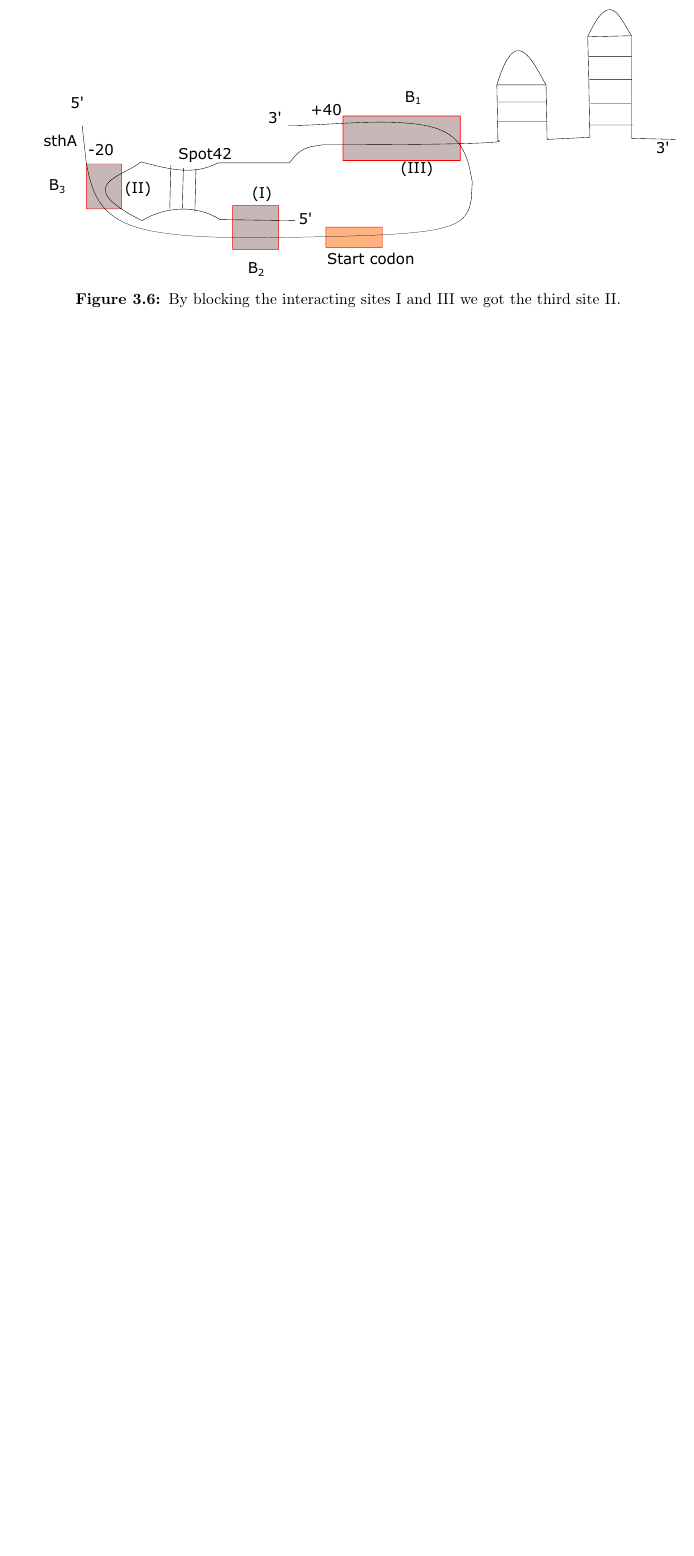
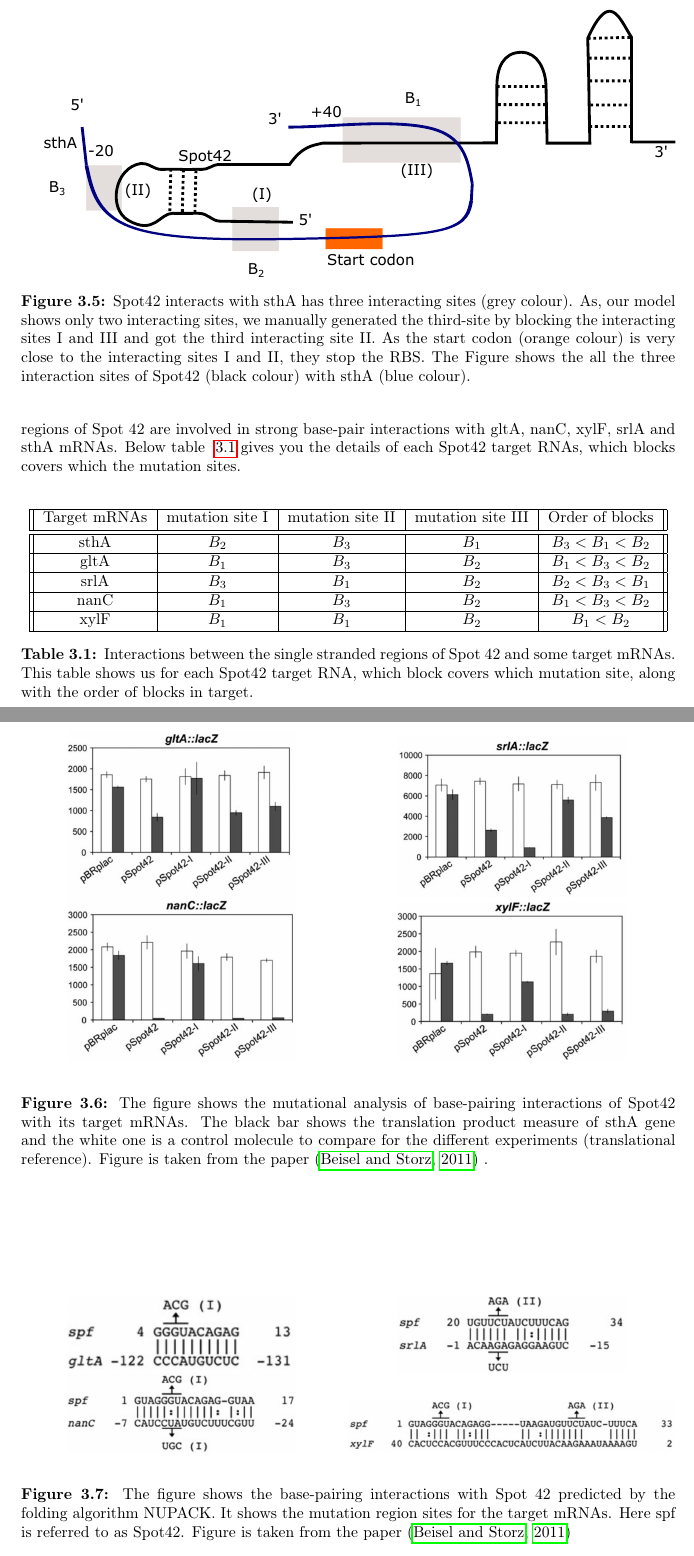
Before and after one commit to shriyogapriya/Thesis, a LaTeX thesis (Thesis.tex): part of page 37 of 50 before the commit and two parts of pages 37 and 38 of 51 after it, the two joined at a grey line, cut so that both start at the same text, the shorter picture padded with empty space. Compiled offline with pdfLaTeX.

Commit message:
spot42 target mRNAs comparison

```diff
--- a/Thesis.tex
+++ b/Thesis.tex
@@ -1179,14 +1172,105 @@ We tried manually generating the third site for that we run the IntaRNA with see
-	\label{fig:twosite}
-\end{figure}
+As our model shows only two interacting sites, we tried manually generating the third-site for that we run the IntaRNA with seedbp=6 while blocking the two first interaction sites ( I and III). As a result, we get the interaction with site (II) (ie., Spot42 (20 - 25) interacts with sthA (-19 - -14)) with the mfe of -2.02. Thus the total interaction energy for all the three blocks is -15.07.  Fig ~\ref{fig:thirdsite} shows that all three sites can contribute to the interaction as observed within the experiment of right side of Fig ~\ref{fig:be}. As the interaction sites I and II are close to the start codon, they block the RBS which are called Inhibition of translation initiation. Refer to the Fig ~\ref{fig:sRNA} for the sRNA translation inhibition. \\
+
+
+%\begin{figure}[h!tb]
+%	\includegraphics[width=1.0\linewidth]{twosite.pdf}
+%	\centering
+%	\caption{ The figure shows the predicted interaction sites I and III }
+%	\label{fig:twosite}
+%\end{figure}
 
 	\begin{figure}[h!tb]
 	\includegraphics[width=1.0\linewidth]{thirdsite.pdf}
 	\centering
-	\caption{ By blocking the interacting sites I and III we got the third site II. }
+	\caption{ Spot42 interacts with sthA has three interacting sites (grey colour). As, our model shows only two interacting sites, we manually generated the third-site by blocking the interacting sites I and III and got the third interacting site II. As the start codon (orange colour) is very close to the interacting sites I and II, they stop the RBS. The Figure shows the all the three interaction sites of Spot42 (black colour) with sthA (blue colour).  }
 	\label{fig:thirdsite}
 \end{figure}
 
-
+Similarly, we manually generated the third site for the few other target mRNAs (gltA, srlA, nanC, xylF). The mutation in region I affected the repression of gltA, xylF and nanC. From the Figure ~\ref{fig:all} ( except the top right one) we can also say that mutation site I showed the highest effect compared to the interaction site II and III for gltA, xylF and nanC. The mutation in region II affected the repression of srlA and from the Figure ~\ref{fig:all} (top right) we can also say that mutation site II showed the highest effect. The mutation in region III affected the repression of sthA. \\
+
+ Now, we tried manually getting the third-site. For gltA, we got the interaction site II(ie., Spot42 (25 - 30) interacts with gltA(80 - 85)) with the mfe of -0.47. Thus the total interaction energy for all three blocks of gltA is -12.21.  For srlA, we got the interaction site I(ie., Spot42 (1 - 7) interacts with srlA(-166 - -160)) with the mfe of -3.94. Thus the total interaction energy for all three blocks of srlA is -17.25. For nanC, we got the interaction site II(ie., Spot42 (26 - 31) interacts with nanC(-160 - -155)) with the mfe of -1.09. Thus the total interaction energy for all three blocks of nanC is -21.31.\\
+
+ xylF results were quite different from other target mRNAs. When we were running this RNA in our tool, we got the block 1 interacting in mutation site I and II ~\ref{fig:all1} ( bottom right ). The block 2 in mutation site III. Though xylF is interacting in both the mutation site I and II, it has its highest effect in mutation site I compared to site II. After that when we tried running for the third site manually using IntaRNA tool, we didn't get the third site. Thus the total interaction energy for two blocks of xylF is -14.15. These findings indicate that the three single-stranded regions of Spot 42 are involved in strong base-pair interactions with gltA, nanC, xylF, srlA and sthA mRNAs. Below table ~\ref{table:last} gives you the details of each Spot42 target RNAs, which blocks covers which the mutation sites.\\
+
+ \begin{figure}[h!tb]
+	\centering
+	\begin{subfigure}{.5\textwidth}
+		\centering
+		\includegraphics[width=.7\linewidth]{gltA}
+		\label{fig:gltA}
+	\end{subfigure}%
+	\begin{subfigure}{.5\textwidth}
+		\centering
+		\includegraphics[width=.7\linewidth]{srlA}
+
+		\label{fig:srlA}
+	\end{subfigure}
+	\begin{subfigure}{.5\textwidth}
+		\centering
+		\includegraphics[width=.7\linewidth]{nanC}
+		\label{fig:nanC}
+	\end{subfigure}%
+	\begin{subfigure}{.5\textwidth}
+		\centering
+		\includegraphics[width=.7\linewidth]{xylF}
+
+		\label{fig:xylF}
+	\end{subfigure}
+	\
+	\caption{The figure shows the mutational analysis of base-pairing interactions of Spot42 with its target mRNAs. The black bar shows the translation product measure of sthA gene and the white one is a control molecule to compare for the different experiments (translational reference). Figure is taken from the paper \citep{beisel2011base} .\\ }
+	\label{fig:all}
+\end{figure}
+
+
+\begin{table}[h!]
+\centering
+	\begin{tabular}{||c |c |c |c |c ||}
+		\hline
+		Target mRNAs & mutation site I & mutation site II & mutation site III & Order of blocks \\ [0.2ex]
+		\hline\hline
+		sthA & $B_2$ & $B_3$ & $B_1$ & $B_3 < B_1 < B_2$\\
+		\hline
+		gltA & $B_1$ & $B_3$ &  $B_2$ & $B_1 < B_3 < B_2$\\
+		\hline
+		srlA & $B_3$ & $B_1$ &  $B_2$ & $B_2 < B_3 < B_1 $\\
+		\hline
+		nanC & $B_1$ & $B_3$ &  $B_2$ & $B_1 < B_3 < B_2$\\
+		\hline
+		xylF & $B_1$ & $B_1$ & $B_2$ & $B_1 < B_2$ \\
+	\hline
+	\end{tabular}
+	\caption{Interactions between the single stranded regions of Spot 42 and some target mRNAs. This table shows us for each Spot42 target RNA, which block covers which mutation site, along with the order of blocks in target.}
+	\label{table:last}
+\end{table}
+
+\begin{figure}[h!tb]
+	\centering
+	\begin{subfigure}{.5\textwidth}
+		\centering
+		\includegraphics[width=.7\linewidth]{gltA2}
+		\label{fig:gltA2}
+	\end{subfigure}%
+	\begin{subfigure}{.5\textwidth}
+		\centering
+		\includegraphics[width=.7\linewidth]{srla2}
+
+		\label{fig:srla2}
+	\end{subfigure}
+	\begin{subfigure}{.5\textwidth}
+		\centering
+		\includegraphics[width=.7\linewidth]{nanc2}
+		\label{fig:nanc2}
+	\end{subfigure}%
+	\begin{subfigure}{.5\textwidth}
+		\centering
+		\includegraphics[width=1\linewidth]{xylf2}
+
+		\label{fig:xylf2}
+	\end{subfigure}
+	\
+	\caption{ The figure shows the base-pairing interactions with Spot 42 predicted by the folding algorithm NUPACK. It shows the mutation region sites for the target mRNAs. Here spf is referred to as Spot42. Figure is taken from the paper \citep{beisel2011base} \\ }
+	\label{fig:all1}
+\end{figure}
 
 \clearpage
 
```
Also changed, not shown: Thesis.pdf, gltA.JPG (added), gltA2.JPG (added), nanC.JPG (added), nanc2.JPG (added), srlA.JPG (added), srla2.JPG (added), thirdsite.pdf, xylF.JPG (added), xylf2.JPG (added), Thesis.tex (17 more changed lines).
